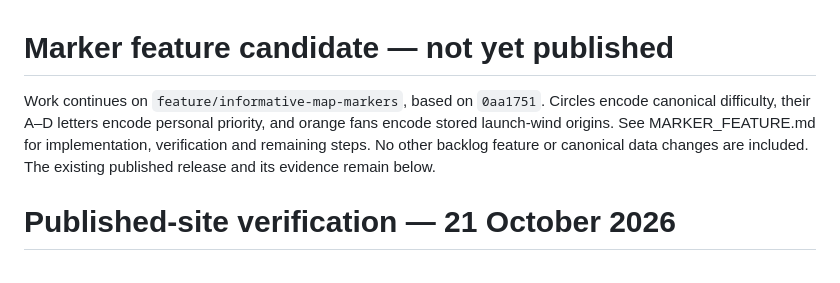
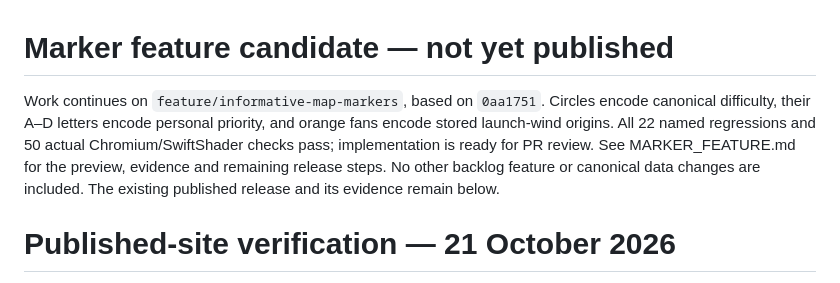
Before and after one commit to michu173/Jura-Startplatzkompass, a Markdown page: HANDOVER.md, the part around the change. GitHub-like rendering.

```diff
--- a/HANDOVER.md
+++ b/HANDOVER.md
@@ -1,6 +1,6 @@
 # Marker feature candidate — not yet published
 
-Work continues on `feature/informative-map-markers`, based on `0aa1751`. Circles encode canonical difficulty, their A–D letters encode personal priority, and orange fans encode stored launch-wind origins. See MARKER_FEATURE.md for implementation, verification and remaining steps. No other backlog feature or canonical data changes are included. The existing published release and its evidence remain below.
+Work continues on `feature/informative-map-markers`, based on `0aa1751`. Circles encode canonical difficulty, their A–D letters encode personal priority, and orange fans encode stored launch-wind origins. All 22 named regressions and 50 actual Chromium/SwiftShader checks pass; implementation is ready for PR review. See MARKER_FEATURE.md for the preview, evidence and remaining release steps. No other backlog feature or canonical data changes are included. The existing published release and its evidence remain below.
 
 # Published-site verification — 21 October 2026
 
```
Also changed, not shown: FILES.md (+1 -0 lines), MARKER_FEATURE.md (+10 -2 lines), docs/marker-preview.jpg (added), 2 other files.
